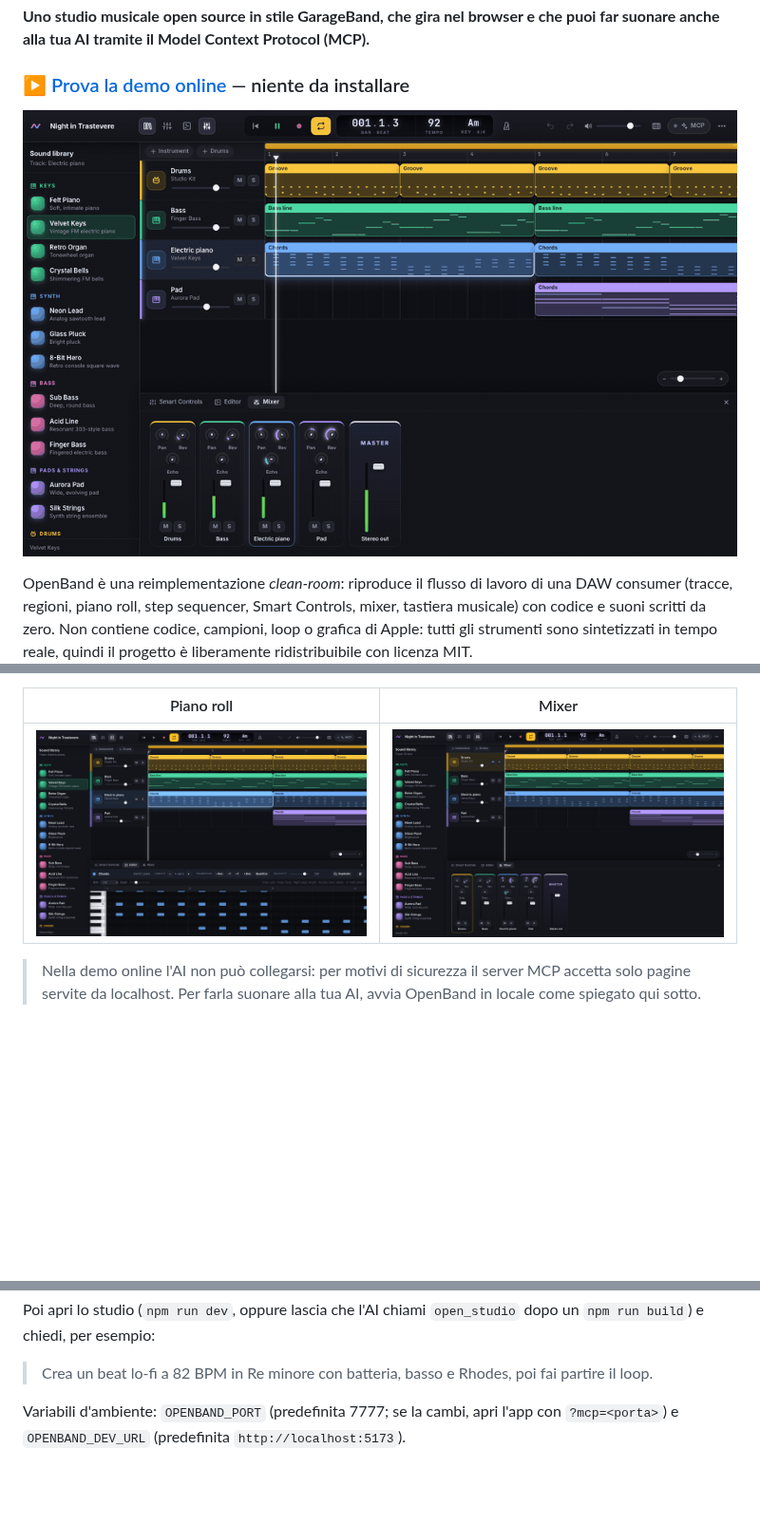
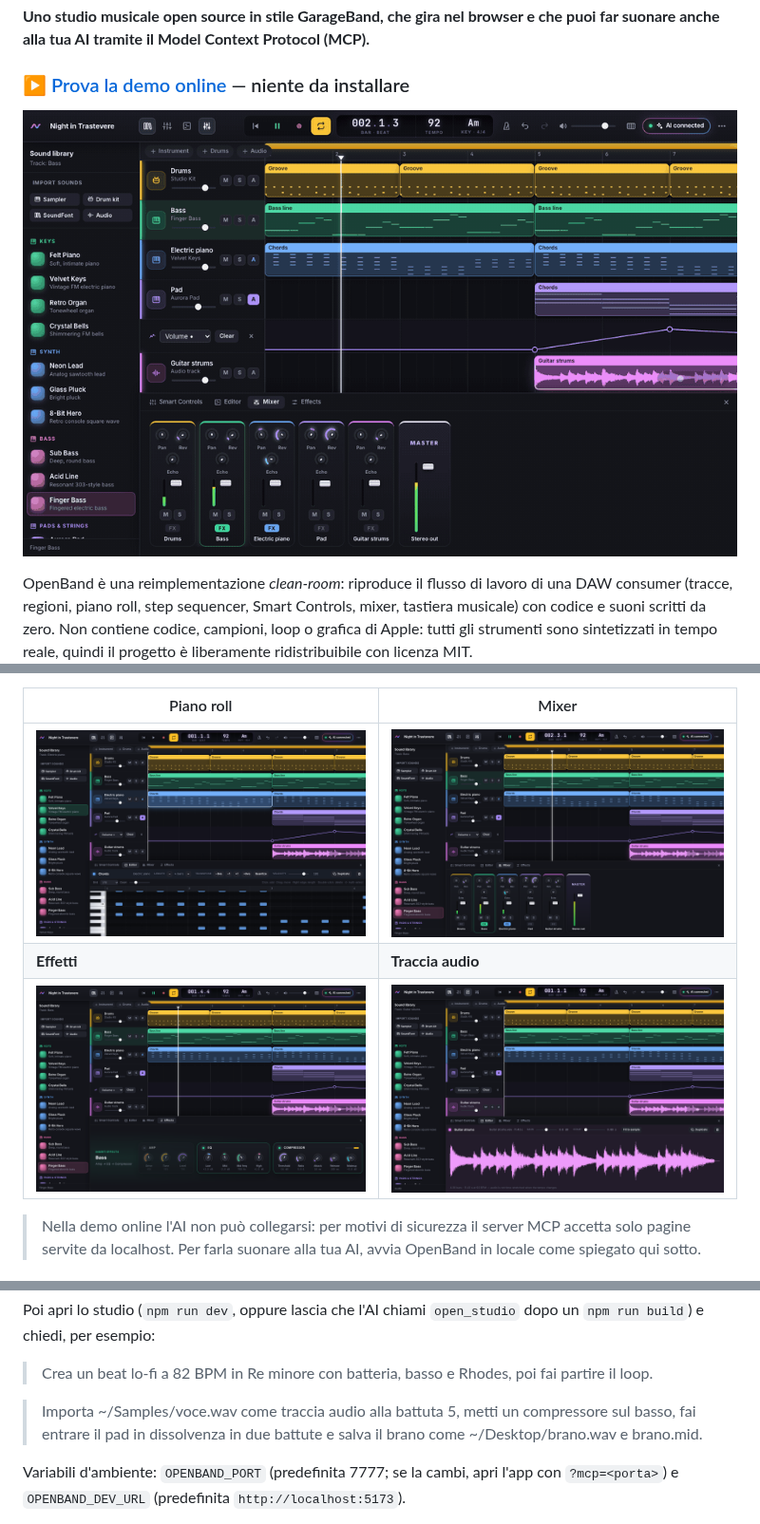
Before and after one commit to iltempe/openband, a Markdown page: README.it.md, 3 parts joined by grey strips. Shown at 95% size. Rendered like a GitHub page; pictures changed too: docs/audio.png (added), docs/demo.gif, docs/editor.png; blank space fills up the shorter version.

```diff
--- a/README.it.md
+++ b/README.it.md
@@ -31,7 +31,9 @@ OpenBand è una reimplementazione *clean-room*: riproduce il flusso di lavoro di
 
 | Piano roll | Mixer |
 |---|---|
-| ![Piano roll](docs/editor.png) | ![Mixer](docs/mixer.png) |
+| ![Piano roll](docs/editor.png) | ![Mixer con effetti su due tracce](docs/mixer.png) |
+| **Effetti** | **Traccia audio** |
+| ![Amp, EQ e compressore sul basso](docs/effects.png) | ![Clip audio con forma d'onda](docs/audio.png) |
 
 > Nella demo online l'AI non può collegarsi: per motivi di sicurezza il server MCP accetta solo pagine servite da localhost. Per farla suonare alla tua AI, avvia OpenBand in locale come spiegato qui sotto.
 
@@ -83,6 +93,8 @@ claude mcp add openband -- node /percorso/assoluto/openband/server/mcp-server.mj
 Poi apri lo studio (`npm run dev`, oppure lascia che l'AI chiami `open_studio` dopo un `npm run build`) e chiedi, per esempio:
 
 > Crea un beat lo-fi a 82 BPM in Re minore con batteria, basso e Rhodes, poi fai partire il loop.
+
+> Importa ~/Samples/voce.wav come traccia audio alla battuta 5, metti un compressore sul basso, fai entrare il pad in dissolvenza in due battute e salva il brano come ~/Desktop/brano.wav e brano.mid.
 
 Variabili d'ambiente: `OPENBAND_PORT` (predefinita 7777; se la cambi, apri l'app con `?mcp=<porta>`) e `OPENBAND_DEV_URL` (predefinita `http://localhost:5173`).
 
```
Also changed, not shown: other parts of README.it.md (+8 -0 lines), README.md (+13 -1 lines), docs/studio.png, 2 other files.
